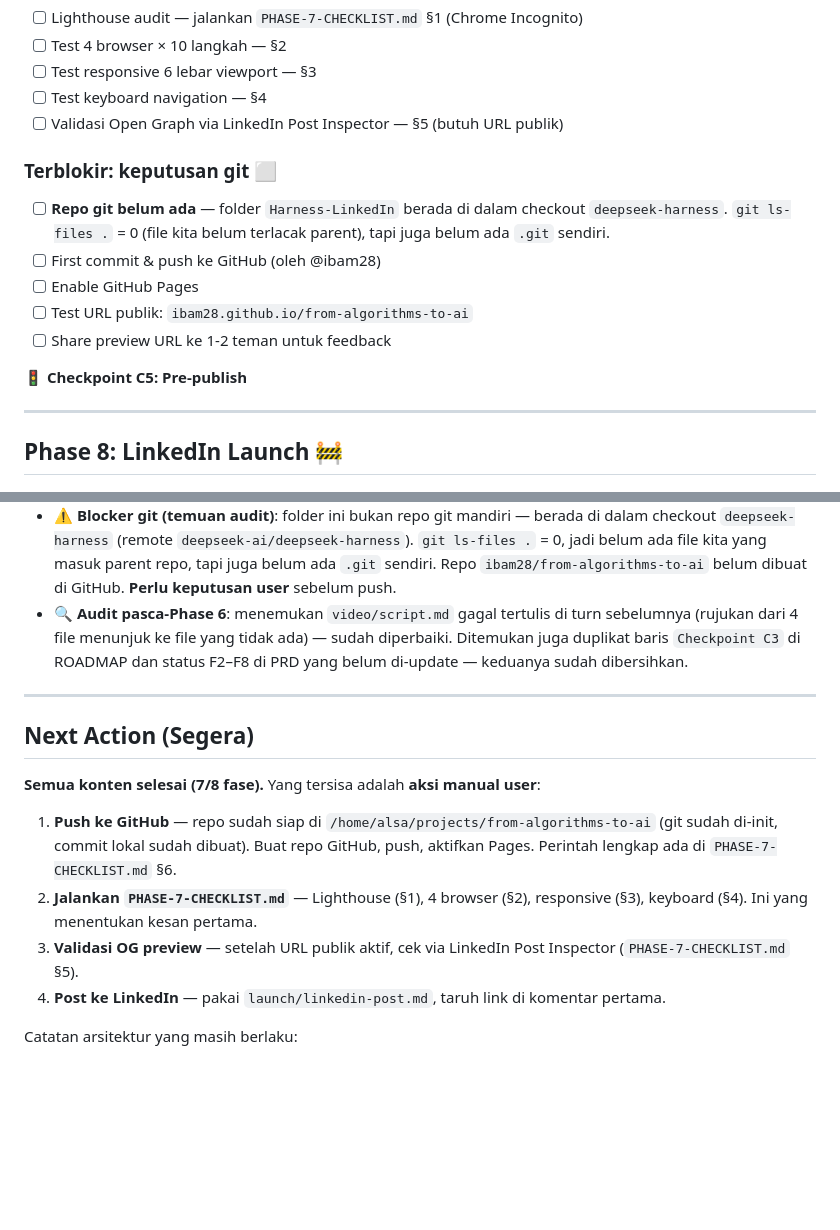
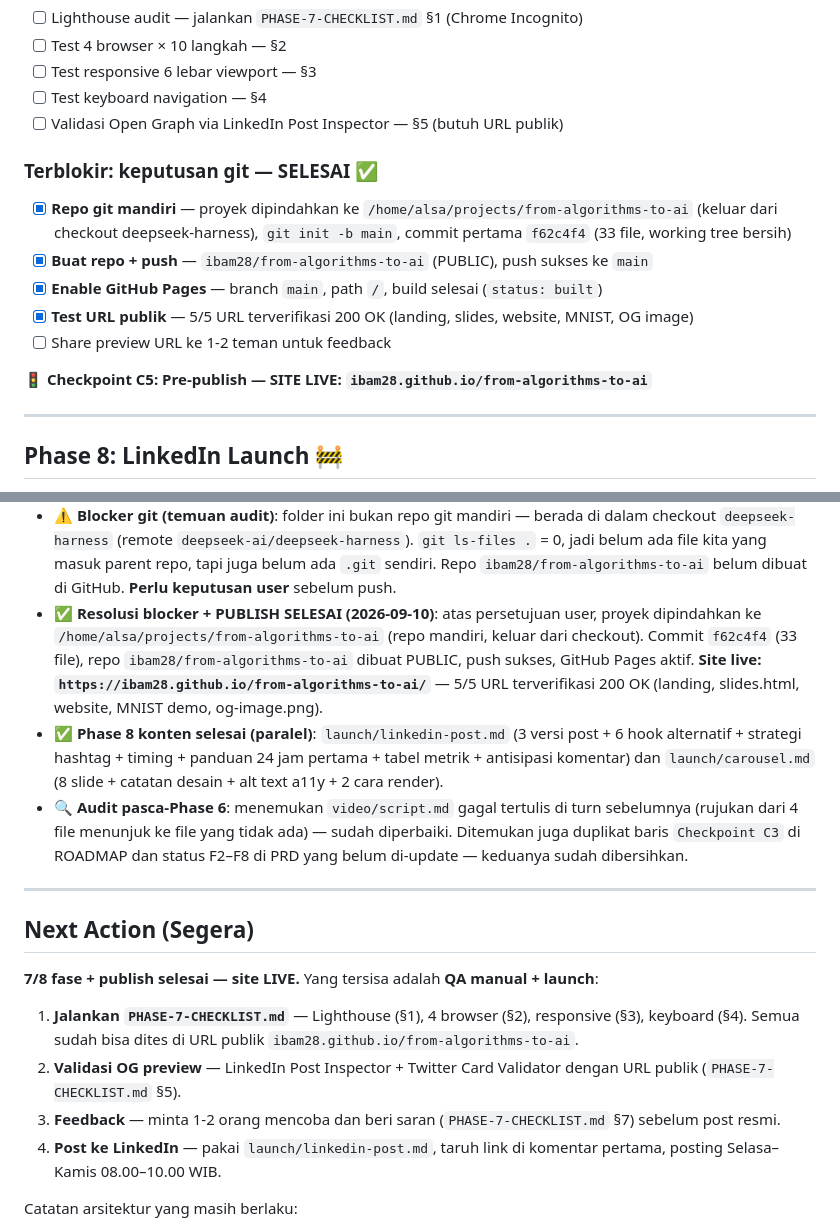
Before and after one commit to ibam28/from-algorithms-to-ai, a Markdown page: ROADMAP.md, 2 parts joined by grey strips. Rendered like a GitHub page; blank space fills up the shorter version.

Commit message:
docs: tandai Phase 7 publish selesai, site live
- ROADMAP: blocker git resolved, URL publik terverifikasi 200 OK
- ROADMAP: Phase 8 konten (launch kit) dicatat
- README: tambah link launch/linkedin-post.md + launch/carousel.md

```diff
--- a/ROADMAP.md
+++ b/ROADMAP.md
@@ -118,15 +118,15 @@
 - [ ] Test keyboard navigation — §4
 - [ ] Validasi Open Graph via LinkedIn Post Inspector — §5 (butuh URL publik)
 
-### Terblokir: keputusan git ⬜
+### Terblokir: keputusan git — SELESAI ✅
 
-- [ ] **Repo git belum ada** — folder `Harness-LinkedIn` berada di dalam checkout `deepseek-harness`. `git ls-files .` = 0 (file kita belum terlacak parent), tapi juga belum ada `.git` sendiri.
-- [ ] First commit & push ke GitHub (oleh @ibam28)
-- [ ] Enable GitHub Pages
-- [ ] Test URL publik: `ibam28.github.io/from-algorithms-to-ai`
+- [x] **Repo git mandiri** — proyek dipindahkan ke `/home/alsa/projects/from-algorithms-to-ai` (keluar dari checkout deepseek-harness), `git init -b main`, commit pertama `f62c4f4` (33 file, working tree bersih)
+- [x] **Buat repo + push** — `ibam28/from-algorithms-to-ai` (PUBLIC), push sukses ke `main`
+- [x] **Enable GitHub Pages** — branch `main`, path `/`, build selesai (`status: built`)
+- [x] **Test URL publik** — 5/5 URL terverifikasi 200 OK (landing, slides, website, MNIST, OG image)
 - [ ] Share preview URL ke 1-2 teman untuk feedback
 
-**🚦 Checkpoint C5: Pre-publish**
+**🚦 Checkpoint C5: Pre-publish — SITE LIVE: `ibam28.github.io/from-algorithms-to-ai`**
 
 ---
 
@@ -228,18 +228,20 @@
 - ✅ **Phase 6 selesai**: `video/script.md` (433 baris, 3 versi: 100 detik / 45 detik / 3 menit + catatan voice-over), `video/storyboard.md` (271 baris, 10 scene + timing + catatan produksi visual), `video/README.md` (206 baris, tools + alur produksi + editing + publish LinkedIn). Rekaman fisik = opsional (N1).
 - 🚧 **Phase 7 dimulai**: OG image digenerate (`scripts/generate-og-image.py` → `website/assets/og-image.png`, 1200×630, 51 KB, terverifikasi programatik tanpa overflow/overlap). Meta tags OG + Twitter Card lengkap di 4 HTML. Reveal.js di-upgrade 5.1.0 → 5.2.1. `.nojekyll` ditambahkan. Panduan manual `PHASE-7-CHECKLIST.md` ditulis.
 - ⚠️ **Blocker git (temuan audit)**: folder ini bukan repo git mandiri — berada di dalam checkout `deepseek-harness` (remote `deepseek-ai/deepseek-harness`). `git ls-files .` = 0, jadi belum ada file kita yang masuk parent repo, tapi juga belum ada `.git` sendiri. Repo `ibam28/from-algorithms-to-ai` belum dibuat di GitHub. **Perlu keputusan user** sebelum push.
+- ✅ **Resolusi blocker + PUBLISH SELESAI (2026-09-10)**: atas persetujuan user, proyek dipindahkan ke `/home/alsa/projects/from-algorithms-to-ai` (repo mandiri, keluar dari checkout). Commit `f62c4f4` (33 file), repo `ibam28/from-algorithms-to-ai` dibuat PUBLIC, push sukses, GitHub Pages aktif. **Site live: `https://ibam28.github.io/from-algorithms-to-ai/`** — 5/5 URL terverifikasi 200 OK (landing, slides.html, website, MNIST demo, og-image.png).
+- ✅ **Phase 8 konten selesai (paralel)**: `launch/linkedin-post.md` (3 versi post + 6 hook alternatif + strategi hashtag + timing + panduan 24 jam pertama + tabel metrik + antisipasi komentar) dan `launch/carousel.md` (8 slide + catatan desain + alt text a11y + 2 cara render).
 - 🔍 **Audit pasca-Phase 6**: menemukan `video/script.md` gagal tertulis di turn sebelumnya (rujukan dari 4 file menunjuk ke file yang tidak ada) — sudah diperbaiki. Ditemukan juga duplikat baris `Checkpoint C3` di ROADMAP dan status F2–F8 di PRD yang belum di-update — keduanya sudah dibersihkan.
 
 ---
 
 ## Next Action (Segera)
 
-**Semua konten selesai (7/8 fase).** Yang tersisa adalah **aksi manual user**:
+**7/8 fase + publish selesai — site LIVE.** Yang tersisa adalah **QA manual + launch**:
 
-1. **Push ke GitHub** — repo sudah siap di `/home/alsa/projects/from-algorithms-to-ai` (git sudah di-init, commit lokal sudah dibuat). Buat repo GitHub, push, aktifkan Pages. Perintah lengkap ada di `PHASE-7-CHECKLIST.md` §6.
-2. **Jalankan `PHASE-7-CHECKLIST.md`** — Lighthouse (§1), 4 browser (§2), responsive (§3), keyboard (§4). Ini yang menentukan kesan pertama.
-3. **Validasi OG preview** — setelah URL publik aktif, cek via LinkedIn Post Inspector (`PHASE-7-CHECKLIST.md` §5).
-4. **Post ke LinkedIn** — pakai `launch/linkedin-post.md`, taruh link di komentar pertama.
+1. **Jalankan `PHASE-7-CHECKLIST.md`** — Lighthouse (§1), 4 browser (§2), responsive (§3), keyboard (§4). Semua sudah bisa dites di URL publik `ibam28.github.io/from-algorithms-to-ai`.
+2. **Validasi OG preview** — LinkedIn Post Inspector + Twitter Card Validator dengan URL publik (`PHASE-7-CHECKLIST.md` §5).
+3. **Feedback** — minta 1-2 orang mencoba dan beri saran (`PHASE-7-CHECKLIST.md` §7) sebelum post resmi.
+4. **Post ke LinkedIn** — pakai `launch/linkedin-post.md`, taruh link di komentar pertama, posting Selasa–Kamis 08.00–10.00 WIB.
 
 Catatan arsitektur yang masih berlaku:
 - Visualisasi dimuat saat scroll via IntersectionObserver (fallback eager-load kalau API tidak ada) — lihat ARSITEKTUR §6
```
